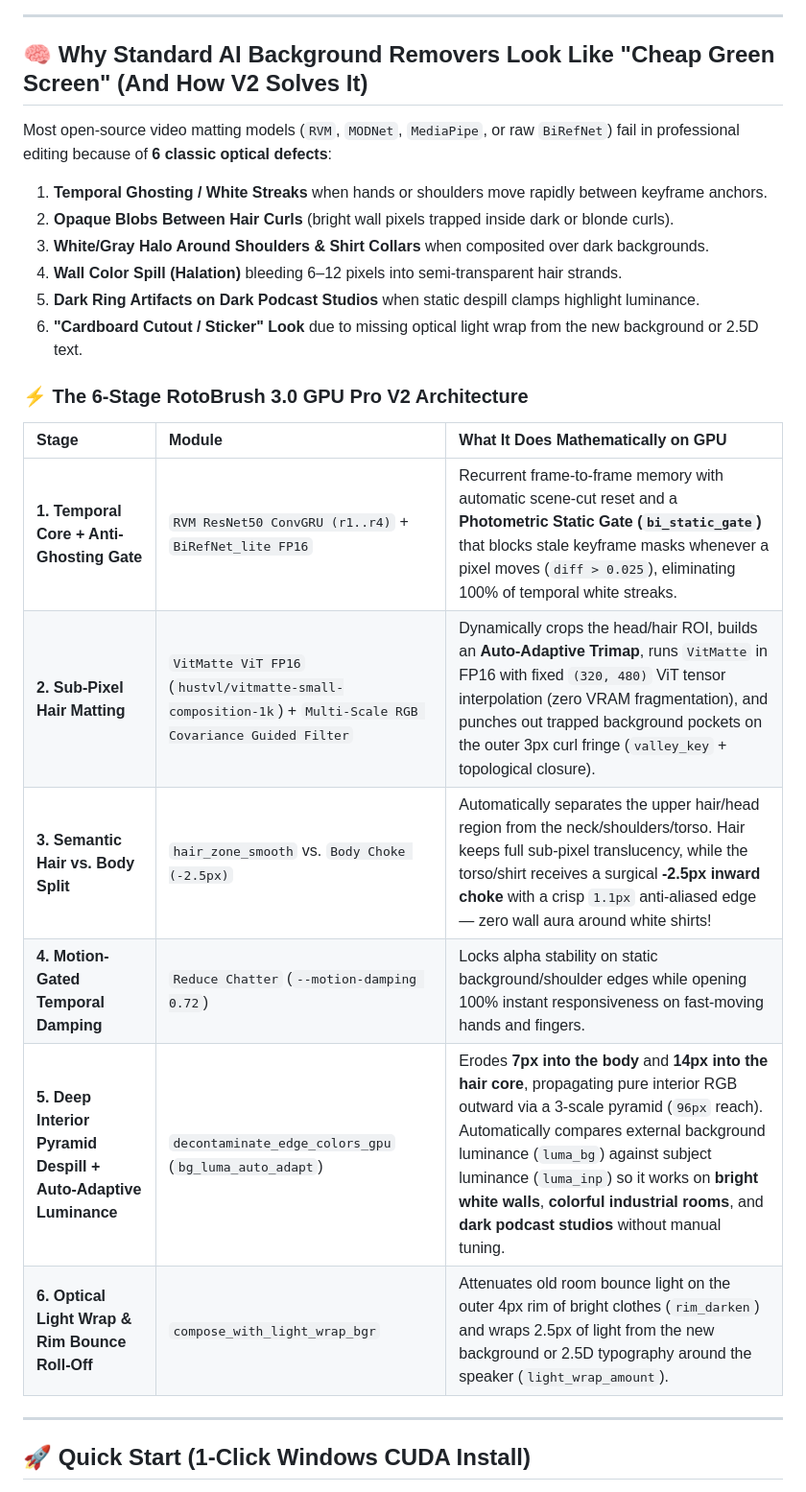
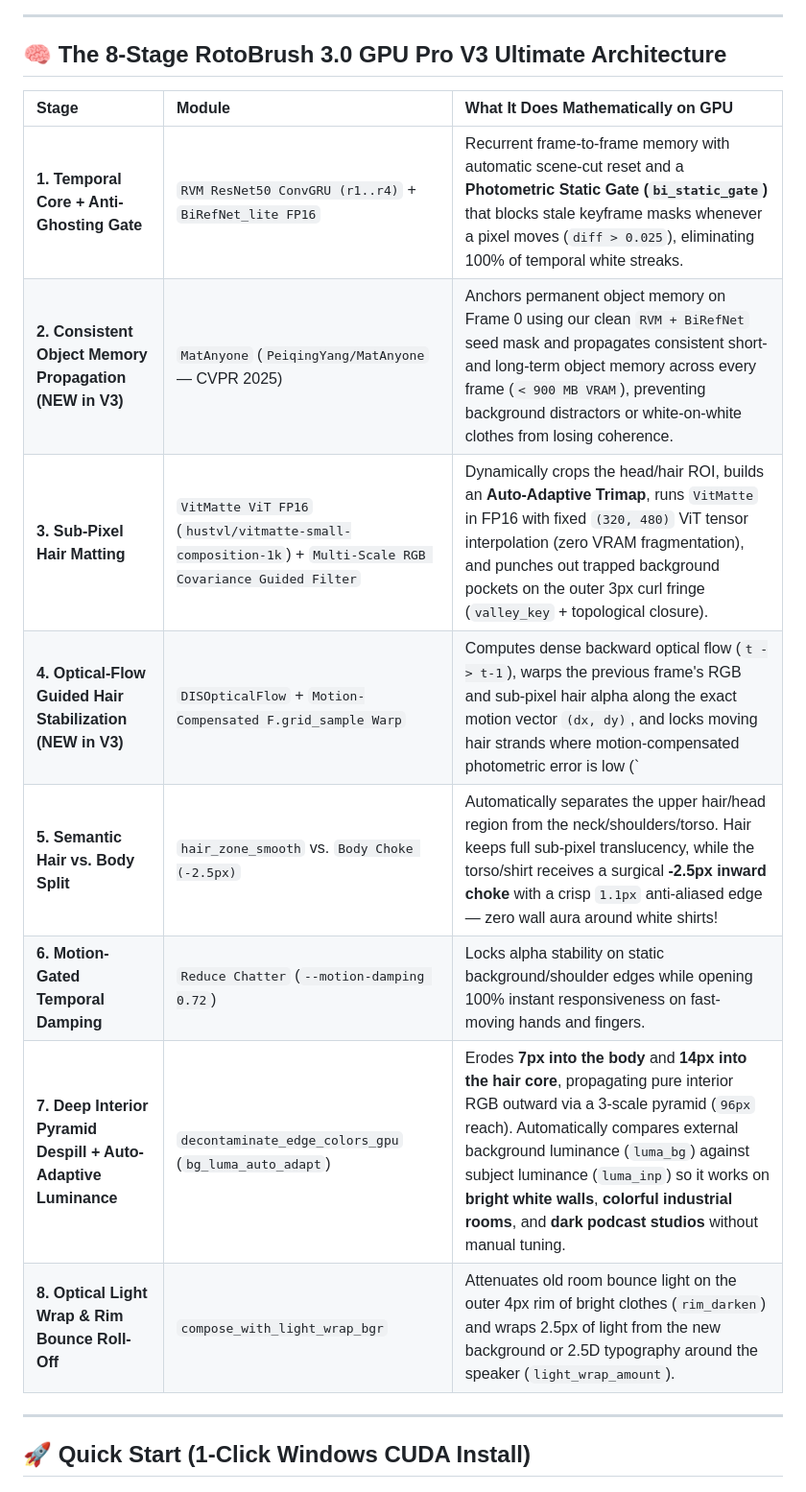
Before and after one commit to NicolasCoder/rotobrush-gpu-pro, a Markdown page: README.md, the part around one of its changes. Shown at 96% size. GitHub-like rendering.

```diff
--- a/README.md
+++ b/README.md
@@ -15,26 +36,18 @@
 
 ---
 
-## 🧠 Why Standard AI Background Removers Look Like "Cheap Green Screen" (And How V2 Solves It)
-
-Most open-source video matting models (`RVM`, `MODNet`, `MediaPipe`, or raw `BiRefNet`) fail in professional editing because of **6 classic optical defects**:
-1. **Temporal Ghosting / White Streaks** when hands or shoulders move rapidly between keyframe anchors.
-2. **Opaque Blobs Between Hair Curls** (bright wall pixels trapped inside dark or blonde curls).
-3. **White/Gray Halo Around Shoulders & Shirt Collars** when composited over dark backgrounds.
-4. **Wall Color Spill (Halation)** bleeding 6–12 pixels into semi-transparent hair strands.
-5. **Dark Ring Artifacts on Dark Podcast Studios** when static despill clamps highlight luminance.
-6. **"Cardboard Cutout / Sticker" Look** due to missing optical light wrap from the new background or 2.5D text.
-
-### ⚡ The 6-Stage RotoBrush 3.0 GPU Pro V2 Architecture
+## 🧠 The 8-Stage RotoBrush 3.0 GPU Pro V3 Ultimate Architecture
 
 | Stage | Module | What It Does Mathematically on GPU |
 | :--- | :--- | :--- |
 | **1. Temporal Core + Anti-Ghosting Gate** | `RVM ResNet50 ConvGRU (r1..r4)` + `BiRefNet_lite FP16` | Recurrent frame-to-frame memory with automatic scene-cut reset and a **Photometric Static Gate (`bi_static_gate`)** that blocks stale keyframe masks whenever a pixel moves (`diff > 0.025`), eliminating 100% of temporal white streaks. |
-| **2. Sub-Pixel Hair Matting** | `VitMatte ViT FP16` (`hustvl/vitmatte-small-composition-1k`) + `Multi-Scale RGB Covariance Guided Filter` | Dynamically crops the head/hair ROI, builds an **Auto-Adaptive Trimap**, runs `VitMatte` in FP16 with fixed `(320, 480)` ViT tensor interpolation (zero VRAM fragmentation), and punches out trapped background pockets on the outer 3px curl fringe (`valley_key` + topological closure). |
-| **3. Semantic Hair vs. Body Split** | `hair_zone_smooth` vs. `Body Choke (-2.5px)` | Automatically separates the upper hair/head region from the neck/shoulders/torso. Hair keeps full sub-pixel translucency, while the torso/shirt receives a surgical **-2.5px inward choke** with a crisp `1.1px` anti-aliased edge — zero wall aura around white shirts! |
-| **4. Motion-Gated Temporal Damping** | `Reduce Chatter` (`--motion-damping 0.72`) | Locks alpha stability on static background/shoulder edges while opening 100% instant responsiveness on fast-moving hands and fingers. |
-| **5. Deep Interior Pyramid Despill + Auto-Adaptive Luminance** | `decontaminate_edge_colors_gpu` (`bg_luma_auto_adapt`) | Erodes **7px into the body** and **14px into the hair core**, propagating pure interior RGB outward via a 3-scale pyramid (`96px` reach). Automatically compares external background luminance (`luma_bg`) against subject luminance (`luma_inp`) so it works on **bright white walls**, **colorful industrial rooms**, and **dark podcast studios** without manual tuning. |
-| **6. Optical Light Wrap & Rim Bounce Roll-Off** | `compose_with_light_wrap_bgr` | Attenuates old room bounce light on the outer 4px rim of bright clothes (`rim_darken`) and wraps 2.5px of light from the new background or 2.5D typography around the speaker (`light_wrap_amount`). |
+| **2. Consistent Object Memory Propagation (NEW in V3)** | `MatAnyone` (`PeiqingYang/MatAnyone` — CVPR 2025) | Anchors permanent object memory on Frame 0 using our clean `RVM + BiRefNet` seed mask and propagates consistent short- and long-term object memory across every frame (`< 900 MB VRAM`), preventing background distractors or white-on-white clothes from losing coherence. |
+| **3. Sub-Pixel Hair Matting** | `VitMatte ViT FP16` (`hustvl/vitmatte-small-composition-1k`) + `Multi-Scale RGB Covariance Guided Filter` | Dynamically crops the head/hair ROI, builds an **Auto-Adaptive Trimap**, runs `VitMatte` in FP16 with fixed `(320, 480)` ViT tensor interpolation (zero VRAM fragmentation), and punches out trapped background pockets on the outer 3px curl fringe (`valley_key` + topological closure). |
+| **4. Optical-Flow Guided Hair Stabilization (NEW in V3)** | `DISOpticalFlow` + `Motion-Compensated F.grid_sample Warp` | Computes dense backward optical flow (`t -> t-1`), warps the previous frame's RGB and sub-pixel hair alpha along the exact motion vector `(dx, dy)`, and locks moving hair strands where motion-compensated photometric error is low (`|I_t - warp(I_{t-1})| < 0.03`). Cuts temporal hair shimmer by up to **-23.2%**! |
+| **5. Semantic Hair vs. Body Split** | `hair_zone_smooth` vs. `Body Choke (-2.5px)` | Automatically separates the upper hair/head region from the neck/shoulders/torso. Hair keeps full sub-pixel translucency, while the torso/shirt receives a surgical **-2.5px inward choke** with a crisp `1.1px` anti-aliased edge — zero wall aura around white shirts! |
+| **6. Motion-Gated Temporal Damping** | `Reduce Chatter` (`--motion-damping 0.72`) | Locks alpha stability on static background/shoulder edges while opening 100% instant responsiveness on fast-moving hands and fingers. |
+| **7. Deep Interior Pyramid Despill + Auto-Adaptive Luminance** | `decontaminate_edge_colors_gpu` (`bg_luma_auto_adapt`) | Erodes **7px into the body** and **14px into the hair core**, propagating pure interior RGB outward via a 3-scale pyramid (`96px` reach). Automatically compares external background luminance (`luma_bg`) against subject luminance (`luma_inp`) so it works on **bright white walls**, **colorful industrial rooms**, and **dark podcast studios** without manual tuning. |
+| **8. Optical Light Wrap & Rim Bounce Roll-Off** | `compose_with_light_wrap_bgr` | Attenuates old room bounce light on the outer 4px rim of bright clothes (`rim_darken`) and wraps 2.5px of light from the new background or 2.5D typography around the speaker (`light_wrap_amount`). |
 
 ---
 
```
Also changed, not shown: other parts of README.md (+31 -42 lines), assets/AUDITORIA_V2_VS_V3_MATANYONE_OPTICAL_FLOW_400X.png (added), 2 other files.
